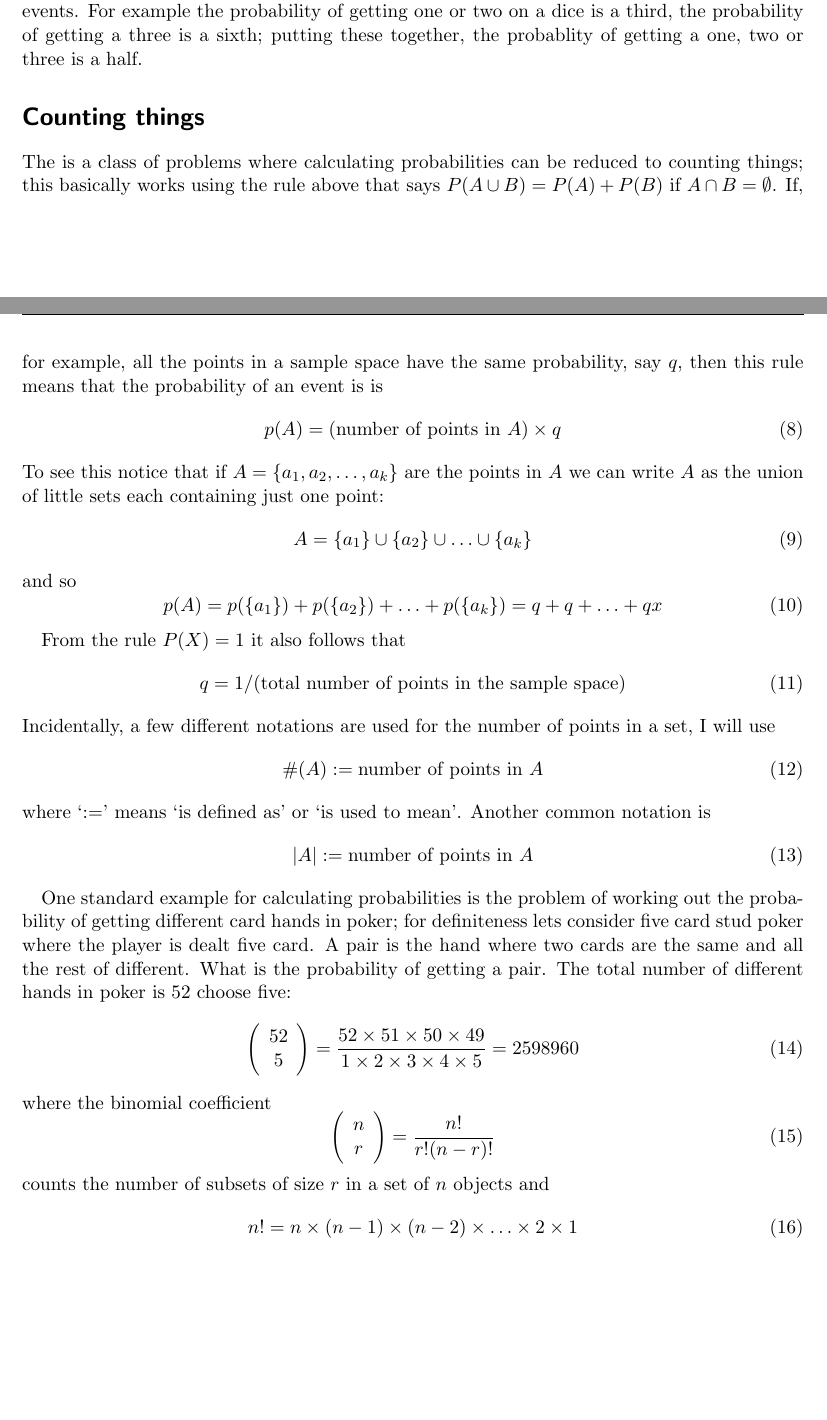
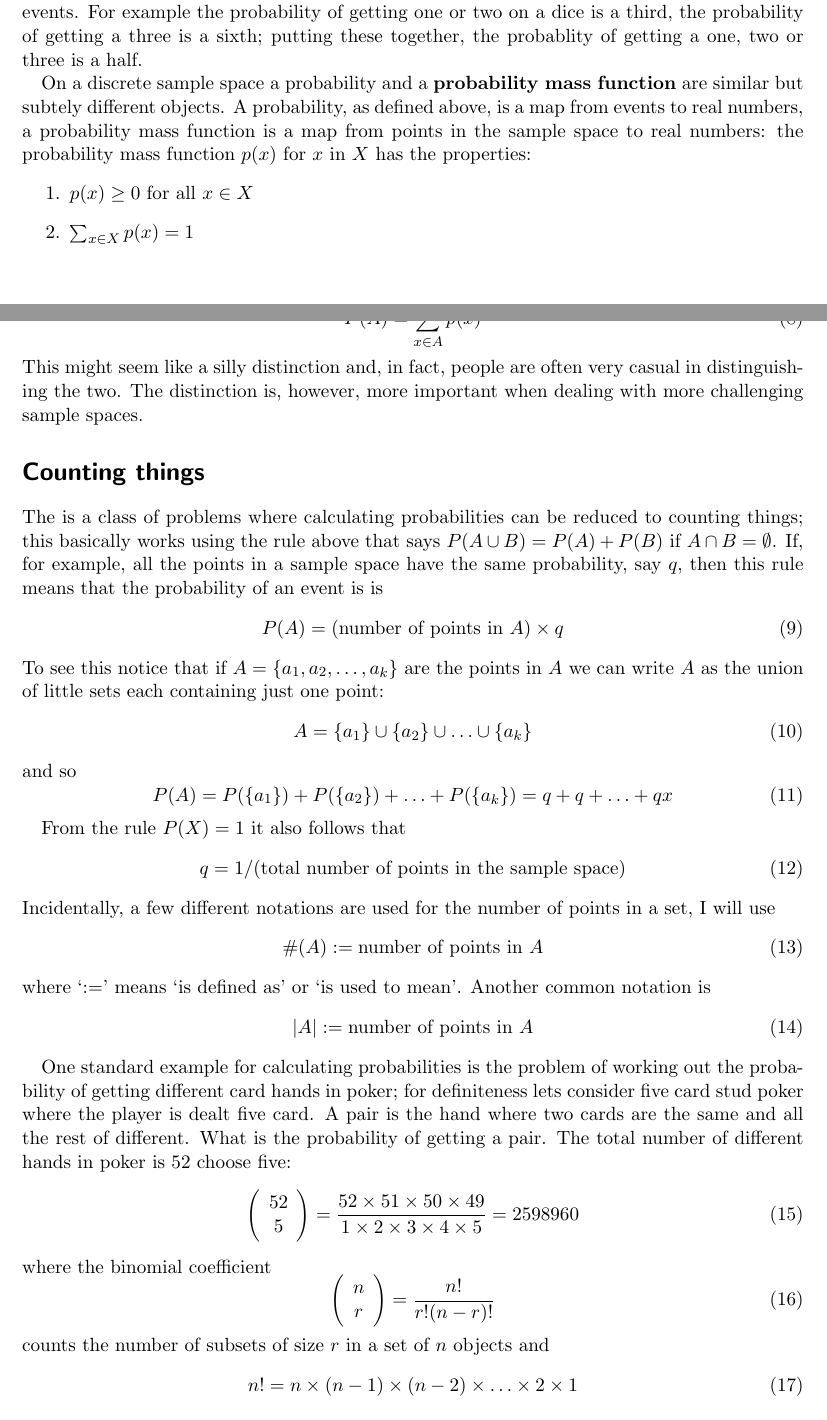
Before and after one commit to coms10011/2018_19, a LaTeX document (1_probability/source/1_probability.tex): two parts of pages 2 and 3 of 5, joined at a grey line, cut so that both start at the same text, the shorter picture padded with empty space. Compiled offline with pdfLaTeX.

Commit message:
mass function

```diff
--- a/1_probability/source/1_probability.tex
+++ b/1_probability/source/1_probability.tex
@@ -142,6 +142,25 @@ getting one or two on a dice is a third, the probability of getting a
 three is a sixth; putting these together, the probablity of getting a
 one, two or three is a half.
 
+
+On a discrete sample space a probability and a \textbf{probability
+  mass function} are similar but subtely different objects. A
+probability, as defined above, is a map from events to real numbers, a
+probability mass function is a map from points in the sample space to
+real numbers: the probability mass function $p(x)$ for $x$ in $X$ has the properties:
+\begin{enumerate}
+\item $p(x)\ge 0$ for all $x\in X$
+\item $\sum_{x\in X} p(x)=1$
+\end{enumerate}
+and the two can be related:
+\begin{equation}
+P(A)=\sum_{x\in A}p(x)
+\end{equation}
+This might seem like a silly distinction and, in fact, people are
+often very casual in distinguishing the two. The distinction is,
+however, more important when dealing with more challenging sample
+spaces.
+
 \section*{Counting things}
 
 The is a class of problems where calculating probabilities can be
@@ -150,7 +169,7 @@ that says $P(A\cup B)=P(A)+P(B)$ if $A\cap B=\emptyset$. If, for
 example, all the points in a sample space have the same probability, say $q$, then
 this rule means that the probability of an event is is
 \begin{equation}
-p(A)=(\mbox{number of points in }A)\times q
+P(A)=(\mbox{number of points in }A)\times q
 \end{equation}
 To see this notice that if $A=\{a_1,a_2,\ldots,a_k\}$ are the points in $A$ we can write $A$ as the union of little sets each containing just one point:
 \begin{equation}
@@ -158,7 +177,7 @@ A=\{a_1\}\cup\{a_2\}\cup\ldots\cup\{a_k\}
 \end{equation}
 and so
 \begin{equation}
-p(A)=p(\{a_1\})+p(\{a_2\})+\ldots+p(\{a_k\})=q+q+\ldots+qx
+P(A)=P(\{a_1\})+P(\{a_2\})+\ldots+P(\{a_k\})=q+q+\ldots+qx
 \end{equation}
 
 From the rule $P(X)=1$ it also follows that
```
Also changed, not shown: 1_probability/source/1_probability.tex (8 more changed lines).
